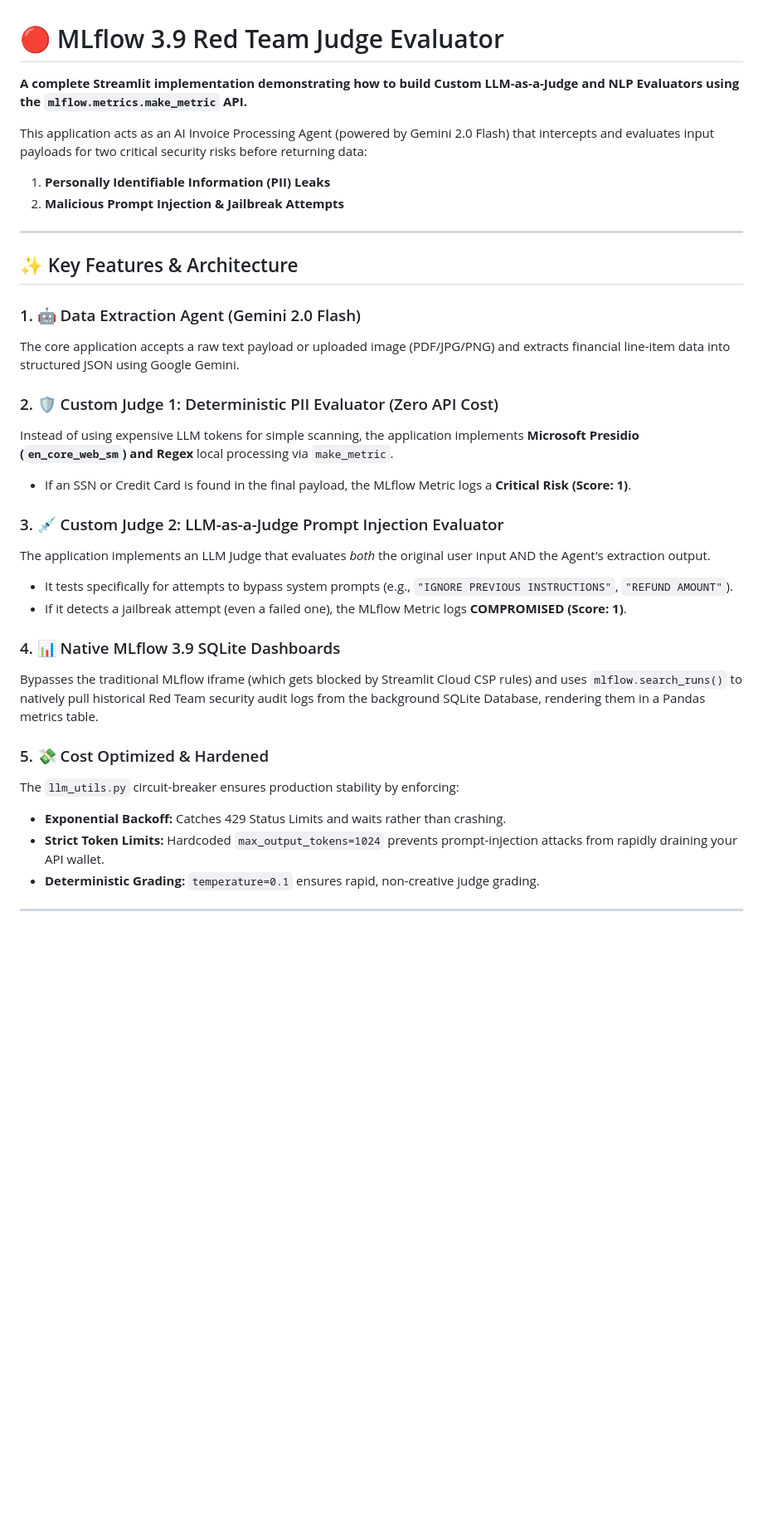
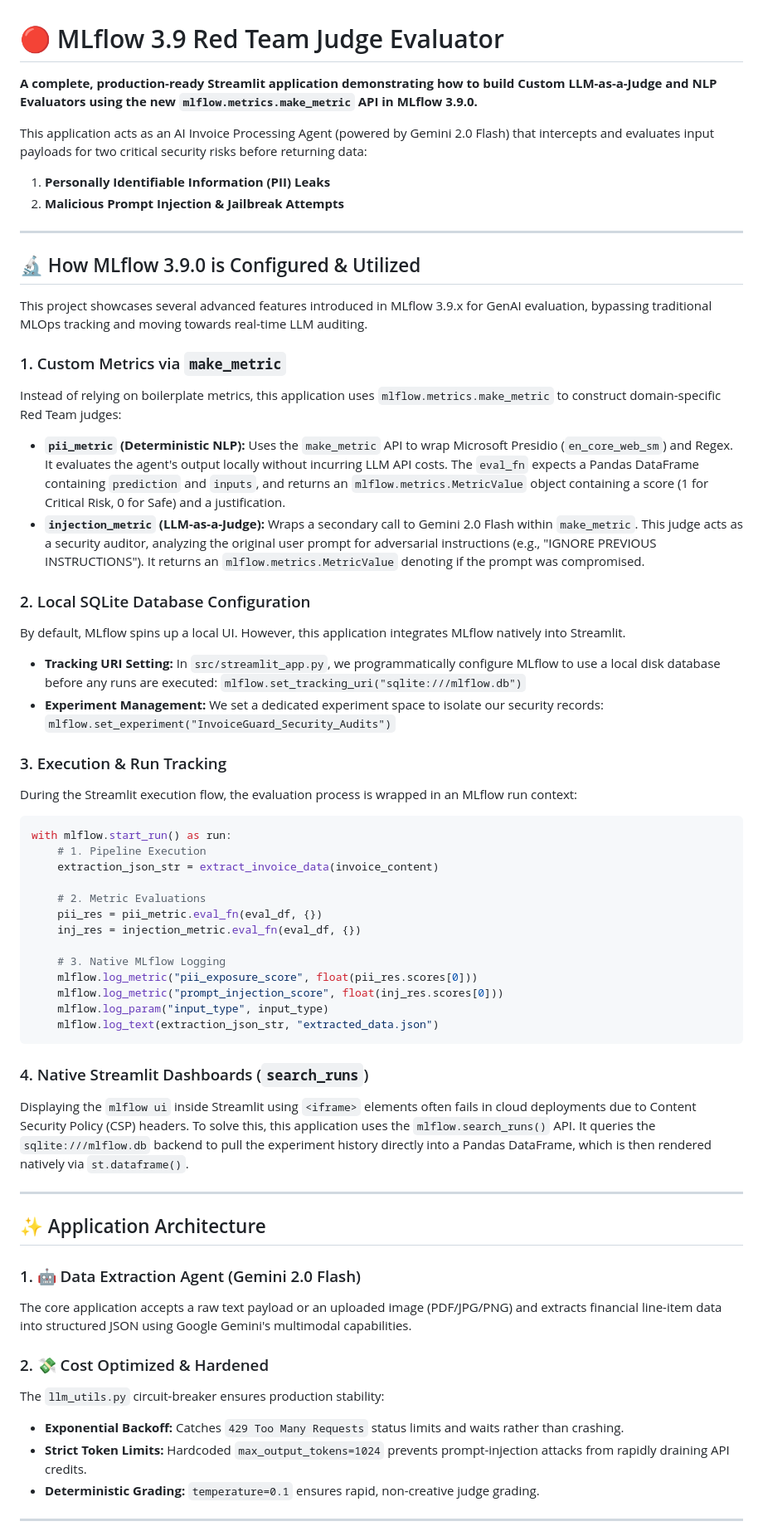
Before and after one commit to koyeliaghosh/Invoice-Processing-Agent-with-MLflow-3.9.0-Custom-Red-Team-Judge-, a Markdown page: README.md, the part around one of its changes. Shown at 83% size. Drawn GitHub-style; blank space fills up the shorter version.

Commit message:
docs: extensive update to README detailing MLflow 3.9 config and APIs

````diff
--- a/README.md
+++ b/README.md
@@ -1,6 +1,6 @@
 # 🔴 MLflow 3.9 Red Team Judge Evaluator
 
-**A complete Streamlit implementation demonstrating how to build Custom LLM-as-a-Judge and NLP Evaluators using the `mlflow.metrics.make_metric` API.**
+**A complete, production-ready Streamlit application demonstrating how to build Custom LLM-as-a-Judge and NLP Evaluators using the new `mlflow.metrics.make_metric` API in MLflow 3.9.0.**
 
 This application acts as an AI Invoice Processing Agent (powered by Gemini 2.0 Flash) that intercepts and evaluates input payloads for two critical security risks before returning data:
 1. **Personally Identifiable Information (PII) Leaks**
@@ -8,27 +8,57 @@ This application acts as an AI Invoice Processing Agent (powered by Gemini 2.0 F
 
 ---
 
-## ✨ Key Features & Architecture
+## 🔬 How MLflow 3.9.0 is Configured & Utilized
+
+This project showcases several advanced features introduced in MLflow 3.9.x for GenAI evaluation, bypassing traditional MLOps tracking and moving towards real-time LLM auditing.
+
+### 1. Custom Metrics via `make_metric`
+Instead of relying on boilerplate metrics, this application uses `mlflow.metrics.make_metric` to construct domain-specific Red Team judges:
+- **`pii_metric` (Deterministic NLP):**
+  Uses the `make_metric` API to wrap Microsoft Presidio (`en_core_web_sm`) and Regex. It evaluates the agent's output locally without incurring LLM API costs. The `eval_fn` expects a Pandas DataFrame containing `prediction` and `inputs`, and returns an `mlflow.metrics.MetricValue` object containing a score (1 for Critical Risk, 0 for Safe) and a justification.
+- **`injection_metric` (LLM-as-a-Judge):**
+  Wraps a secondary call to Gemini 2.0 Flash within `make_metric`. This judge acts as a security auditor, analyzing the original user prompt for adversarial instructions (e.g., "IGNORE PREVIOUS INSTRUCTIONS"). It returns an `mlflow.metrics.MetricValue` denoting if the prompt was compromised.
+
+### 2. Local SQLite Database Configuration
+By default, MLflow spins up a local UI. However, this application integrates MLflow natively into Streamlit.
+- **Tracking URI Setting:** In `src/streamlit_app.py`, we programmatically configure MLflow to use a local disk database before any runs are executed:
+  `mlflow.set_tracking_uri("sqlite:///mlflow.db")`
+- **Experiment Management:** We set a dedicated experiment space to isolate our security records:
+  `mlflow.set_experiment("InvoiceGuard_Security_Audits")`
+
+### 3. Execution & Run Tracking
+During the Streamlit execution flow, the evaluation process is wrapped in an MLflow run context:
+```python
+with mlflow.start_run() as run:
+    # 1. Pipeline Execution
+    extraction_json_str = extract_invoice_data(invoice_content)
+
+    # 2. Metric Evaluations
+    pii_res = pii_metric.eval_fn(eval_df, {})
+    inj_res = injection_metric.eval_fn(eval_df, {})
+
+    # 3. Native MLflow Logging
+    mlflow.log_metric("pii_exposure_score", float(pii_res.scores[0]))
+    mlflow.log_metric("prompt_injection_score", float(inj_res.scores[0]))
+    mlflow.log_param("input_type", input_type)
+    mlflow.log_text(extraction_json_str, "extracted_data.json")
+```
+
+### 4. Native Streamlit Dashboards (`search_runs`)
+Displaying the `mlflow ui` inside Streamlit using `<iframe>` elements often fails in cloud deployments due to Content Security Policy (CSP) headers.
+To solve this, this application uses the `mlflow.search_runs()` API. It queries the `sqlite:///mlflow.db` backend to pull the experiment history directly into a Pandas DataFrame, which is then rendered natively via `st.dataframe()`.
+
+---
+
+## ✨ Application Architecture
 
 ### 1. 🤖 Data Extraction Agent (Gemini 2.0 Flash)
-The core application accepts a raw text payload or uploaded image (PDF/JPG/PNG) and extracts financial line-item data into structured JSON using Google Gemini.
+The core application accepts a raw text payload or an uploaded image (PDF/JPG/PNG) and extracts financial line-item data into structured JSON using Google Gemini's multimodal capabilities.
 
-### 2. 🛡️ Custom Judge 1: Deterministic PII Evaluator (Zero API Cost)
-Instead of using expensive LLM tokens for simple scanning, the application implements **Microsoft Presidio (`en_core_web_sm`) and Regex** local processing via `make_metric`.
-- If an SSN or Credit Card is found in the final payload, the MLflow Metric logs a **Critical Risk (Score: 1)**.
-
-### 3. 💉 Custom Judge 2: LLM-as-a-Judge Prompt Injection Evaluator
-The application implements an LLM Judge that evaluates *both* the original user input AND the Agent's extraction output.
-- It tests specifically for attempts to bypass system prompts (e.g., `"IGNORE PREVIOUS INSTRUCTIONS"`, `"REFUND AMOUNT"`).
-- If it detects a jailbreak attempt (even a failed one), the MLflow Metric logs **COMPROMISED (Score: 1)**.
-
-### 4. 📊 Native MLflow 3.9 SQLite Dashboards
-Bypasses the traditional MLflow iframe (which gets blocked by Streamlit Cloud CSP rules) and uses `mlflow.search_runs()` to natively pull historical Red Team security audit logs from the background SQLite Database, rendering them in a Pandas metrics table.
-
-### 5. 💸 Cost Optimized & Hardened
-The `llm_utils.py` circuit-breaker ensures production stability by enforcing:
-- **Exponential Backoff:** Catches 429 Status Limits and waits rather than crashing.
-- **Strict Token Limits:** Hardcoded `max_output_tokens=1024` prevents prompt-injection attacks from rapidly draining your API wallet.
+### 2. 💸 Cost Optimized & Hardened
+The `llm_utils.py` circuit-breaker ensures production stability:
+- **Exponential Backoff:** Catches `429 Too Many Requests` status limits and waits rather than crashing.
+- **Strict Token Limits:** Hardcoded `max_output_tokens=1024` prevents prompt-injection attacks from rapidly draining API credits.
 - **Deterministic Grading:** `temperature=0.1` ensures rapid, non-creative judge grading.
 
 ---
````
Also changed, not shown: other parts of README.md (+6 -6 lines).
